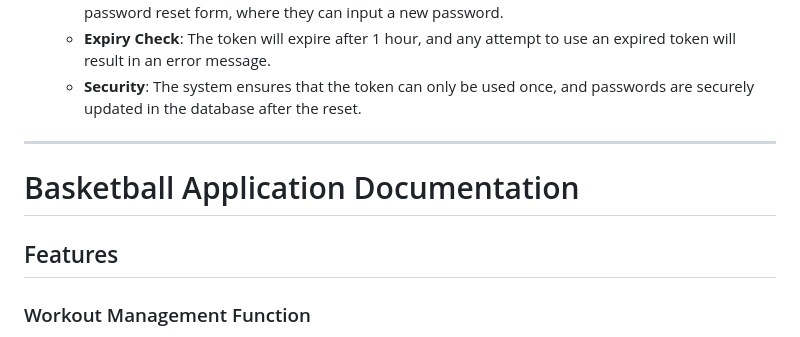
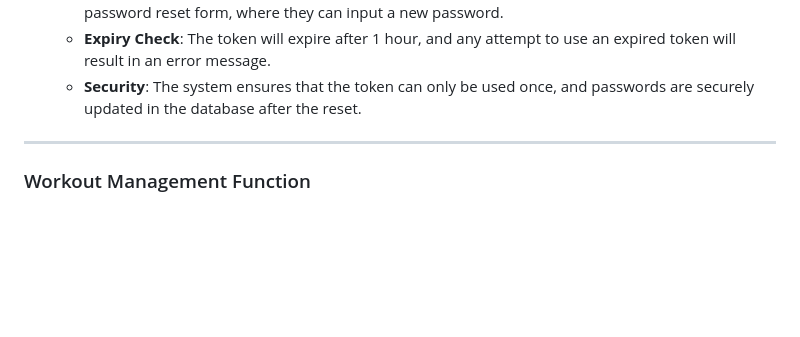
Before and after one commit to Nyhx1213/E5-Basket, a Markdown page: README.md, the part around one of its changes. Rendered like a GitHub page; blank space fills up the shorter version.

```diff
--- a/README.md
+++ b/README.md
@@ -85,10 +86,6 @@ The **User Management** functionality allows for easy user creation, login, and
   - **Security**: The system ensures that the token can only be used once, and passwords are securely updated in the database after the reset.
 
 ---
-# Basketball Application Documentation
-
-## Features
-
 ### Workout Management Function
 
 The **Workout Management Function** allows authorized users to create, manage, and attend basketball workouts. The functionality is divided into three main parts:
```
Also changed, not shown: other parts of README.md (+1 -0 lines).
